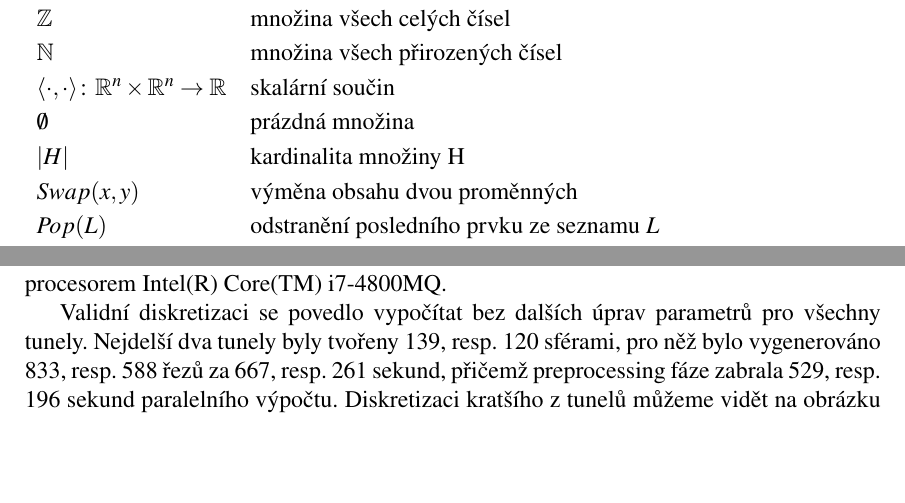
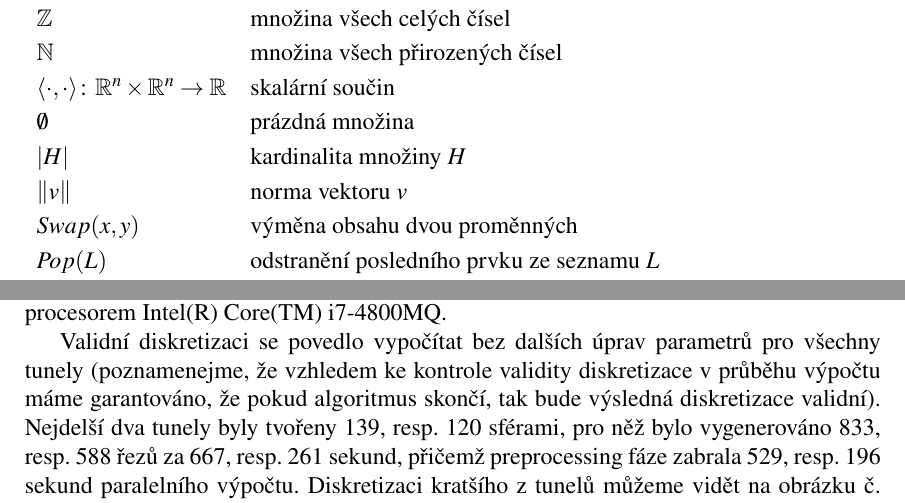
Before and after one commit to JendaPlhak/tunnel-discretizer, a LaTeX thesis (diplomka/Sablona.tex, which reads diplomka/text_prace/02_Znaceni.tex, diplomka/text_prace/03_Kapitola_01.tex): two parts of pages 19 and 49 of 65, joined at a grey line, cut so that both start at the same text, the shorter picture padded with empty space. Compiled offline with pdfLaTeX.

Commit message:
Minor tweaks.

```diff
--- a/diplomka/text_prace/02_Znaceni.tex
+++ b/diplomka/text_prace/02_Znaceni.tex
@@ -9,7 +9,8 @@ Pro snažší orientaci v textu zde čtenáři předkládáme přehled základn
   $\Nbb$                    & množina všech přirozených čísel\\[1mm]
   $ \langle \cdot, \cdot \rangle \colon \Rbb^n \times \Rbb^n \to \Rbb $ & skalární součin \\[1mm]
   $ \emptyset $            & prázdná množina \\[1mm]
-  $ |H| $                  & kardinalita množiny H \\[1mm]
+  $ |H| $                  & kardinalita množiny $H$ \\[1mm]
+  $ \norm{v} $             & norma vektoru $v$ \\[1mm]
   $ Swap(x, y) $           & výměna obsahu dvou proměnných \\[1mm]
   $ Pop(L) $               & odstranění posledního prvku ze seznamu $L$ \\[1mm]
   $ Append(L, x) $         & přidání prvku $x$ na konec seznamu $L$ \\[1mm]
--- a/diplomka/text_prace/03_Kapitola_01.tex
+++ b/diplomka/text_prace/03_Kapitola_01.tex
@@ -1131,7 +1131,9 @@ je najít pod jejich kódovým označením společně s jejich detailní vizuali
 Vyhodnocení probíhalo na stroji se čtyřjádrovým procesorem Intel(R) Core(TM) i7-4800MQ.
 
 Validní diskretizaci se povedlo vypočítat bez dalších úprav parametrů pro všechny
-tunely. Nejdelší dva tunely byly tvořeny 139, resp. 120 sférami, pro něž bylo
+tunely (poznamenejme, že vzhledem ke kontrole validity diskretizace v průběhu výpočtu
+máme garantováno, že pokud algoritmus skončí, tak bude výsledná diskretizace validní).
+Nejdelší dva tunely byly tvořeny 139, resp. 120 sférami, pro něž bylo
 vygenerováno 833, resp. 588 řezů za 667, resp. 261 sekund, přičemž preprocessing
 fáze zabrala 529, resp. 196 sekund paralelního výpočtu. Diskretizaci kratšího
 z tunelů můžeme vidět na obrázku č. \ref{fig:1YGE} (diskretizaci delšího tunelu
```
Also changed, not shown: diplomka/text_prace/03_Kapitola_01.tex (6 more changed lines).
